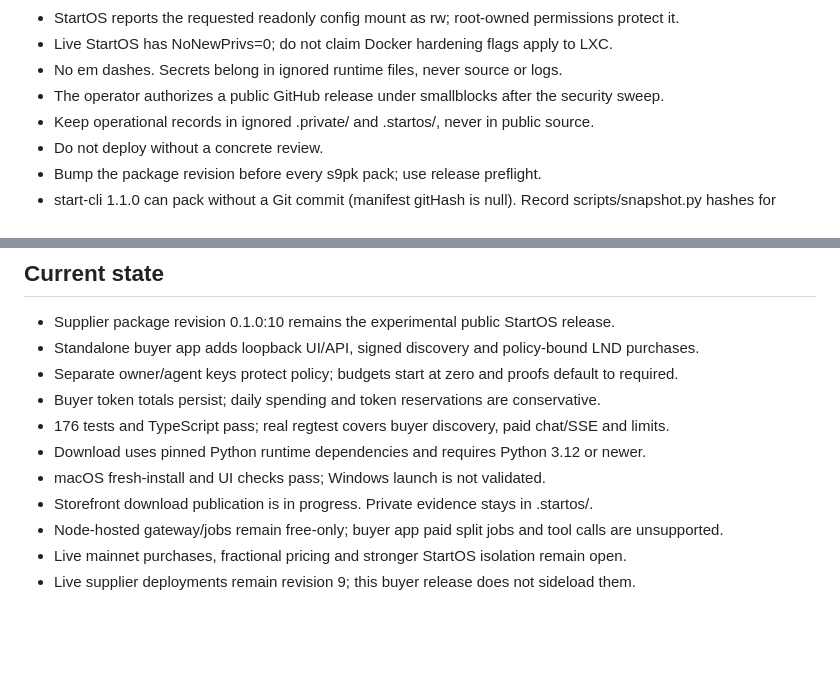
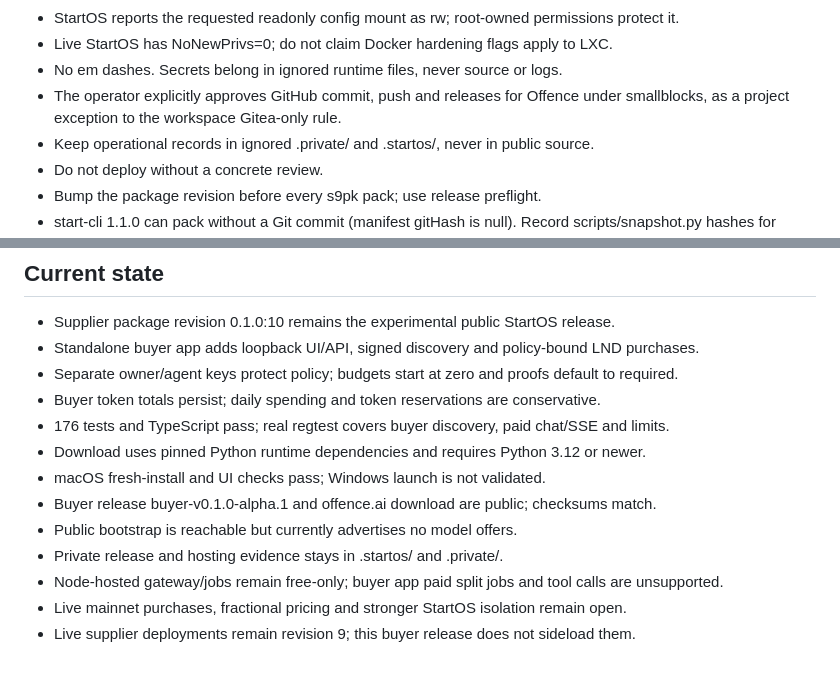
Before and after one commit to sloptimist/Offence, a Markdown page: AGENTS.md, 2 parts joined by grey strips. GitHub-like rendering; blank space fills up the shorter version.

Commit message:
Record buyer release and storefront handoff

```diff
--- a/AGENTS.md
+++ b/AGENTS.md
@@ -25,7 +25,8 @@ source-backed network comparison is in docs/RESEARCH.md.
 - StartOS reports the requested readonly config mount as rw; root-owned permissions protect it.
 - Live StartOS has NoNewPrivs=0; do not claim Docker hardening flags apply to LXC.
 - No em dashes. Secrets belong in ignored runtime files, never source or logs.
-- The operator authorizes a public GitHub release under smallblocks after the security sweep.
+- The operator explicitly approves GitHub commit, push and releases for Offence
+  under smallblocks, as a project exception to the workspace Gitea-only rule.
 - Keep operational records in ignored .private/ and .startos/, never in public source.
 - Do not deploy without a concrete review.
 - Bump the package revision before every s9pk pack; use release preflight.
@@ -47,7 +48,9 @@ source-backed network comparison is in docs/RESEARCH.md.
 - 176 tests and TypeScript pass; real regtest covers buyer discovery, paid chat/SSE and limits.
 - Download uses pinned Python runtime dependencies and requires Python 3.12 or newer.
 - macOS fresh-install and UI checks pass; Windows launch is not validated.
-- Storefront download publication is in progress. Private evidence stays in .startos/.
+- Buyer release buyer-v0.1.0-alpha.1 and offence.ai download are public; checksums match.
+- Public bootstrap is reachable but currently advertises no model offers.
+- Private release and hosting evidence stays in .startos/ and .private/.
 - Node-hosted gateway/jobs remain free-only; buyer app paid split jobs and tool calls are unsupported.
 - Live mainnet purchases, fractional pricing and stronger StartOS isolation remain open.
 - Live supplier deployments remain revision 9; this buyer release does not sideload them.
```
